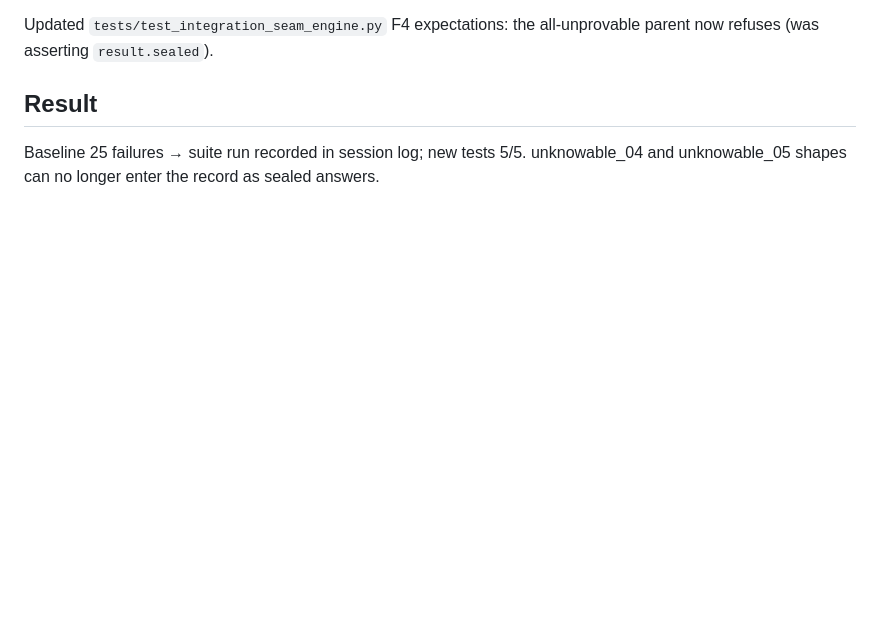
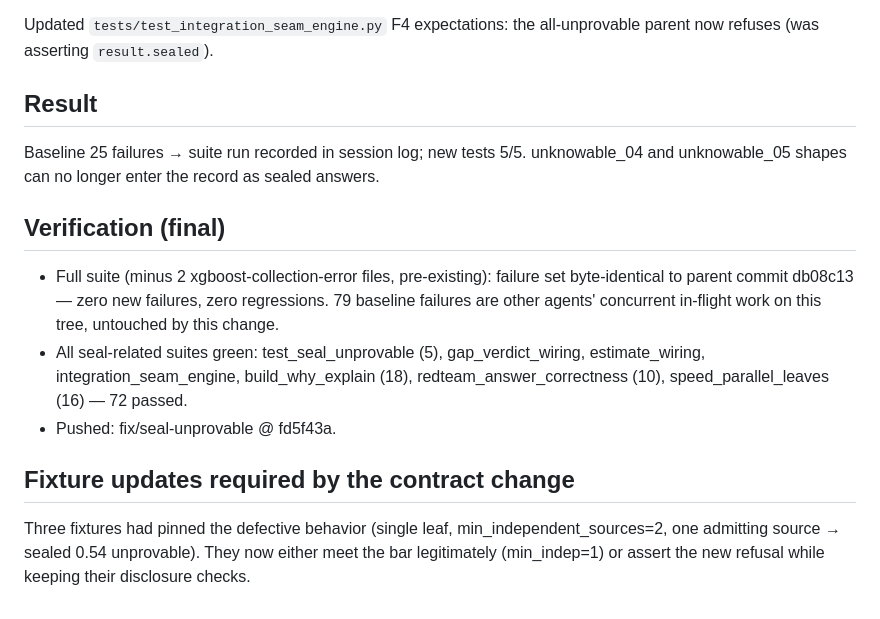
Before and after one commit to marcosantangelo77-sudo/Callisto, a Markdown page: findings/seal_unprovable.md, the part around the change. Rendered like a GitHub page; blank space fills up the shorter version.

Commit message:
findings: verification results for D2 seal-contract fix

```diff
--- a/findings/seal_unprovable.md
+++ b/findings/seal_unprovable.md
@@ -64,3 +64,22 @@ all-unprovable parent now refuses (was asserting `result.sealed`).
 Baseline 25 failures → suite run recorded in session log; new tests 5/5.
 unknowable_04 and unknowable_05 shapes can no longer enter the record as
 sealed answers.
+
+## Verification (final)
+
+- Full suite (minus 2 xgboost-collection-error files, pre-existing):
+  failure set byte-identical to parent commit db08c13 — zero new failures,
+  zero regressions. 79 baseline failures are other agents' concurrent
+  in-flight work on this tree, untouched by this change.
+- All seal-related suites green: test_seal_unprovable (5),
+  gap_verdict_wiring, estimate_wiring, integration_seam_engine,
+  build_why_explain (18), redteam_answer_correctness (10),
+  speed_parallel_leaves (16) — 72 passed.
+- Pushed: fix/seal-unprovable @ fd5f43a.
+
+## Fixture updates required by the contract change
+
+Three fixtures had pinned the defective behavior (single leaf,
+min_independent_sources=2, one admitting source → sealed 0.54 unprovable).
+They now either meet the bar legitimately (min_indep=1) or assert the new
+refusal while keeping their disclosure checks.
```
